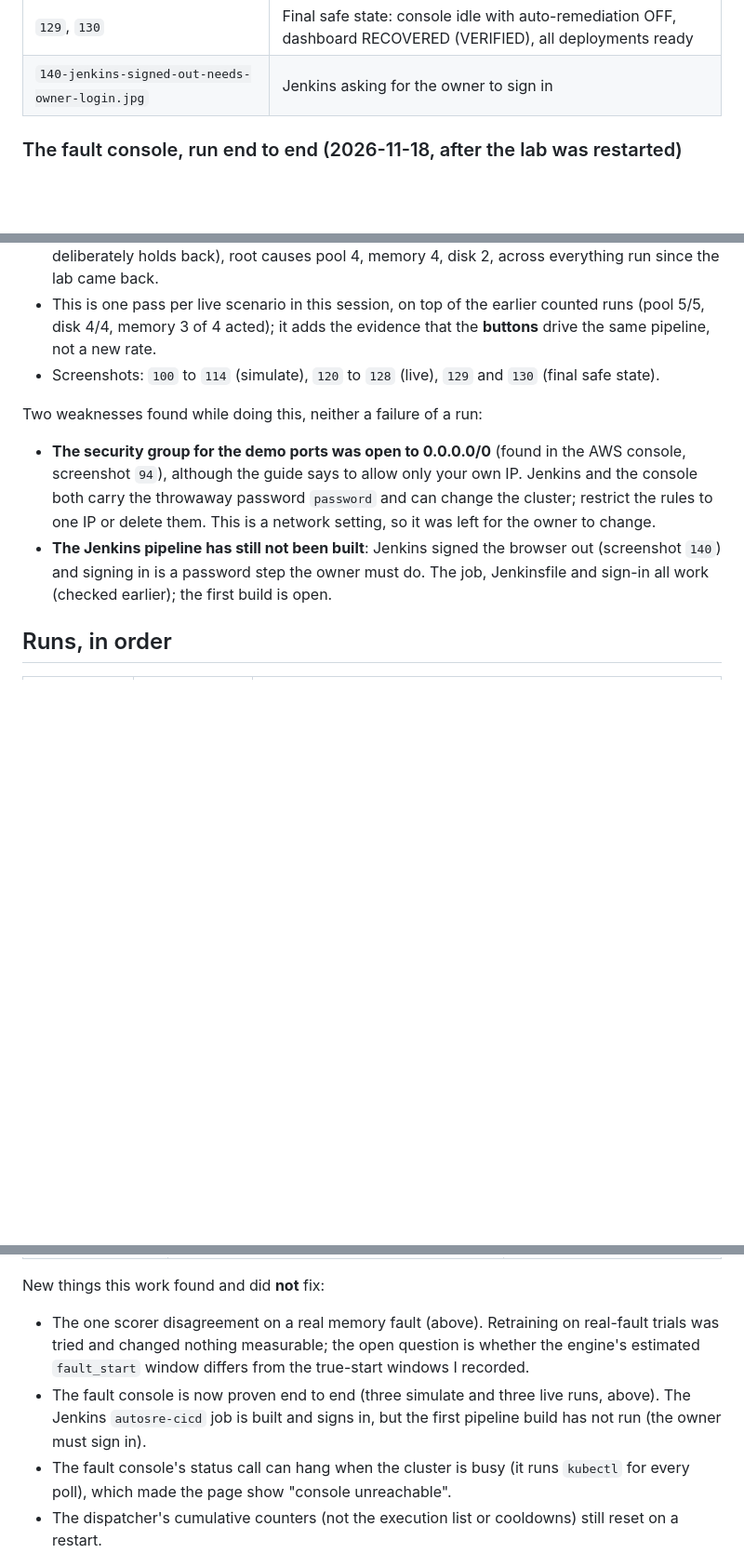
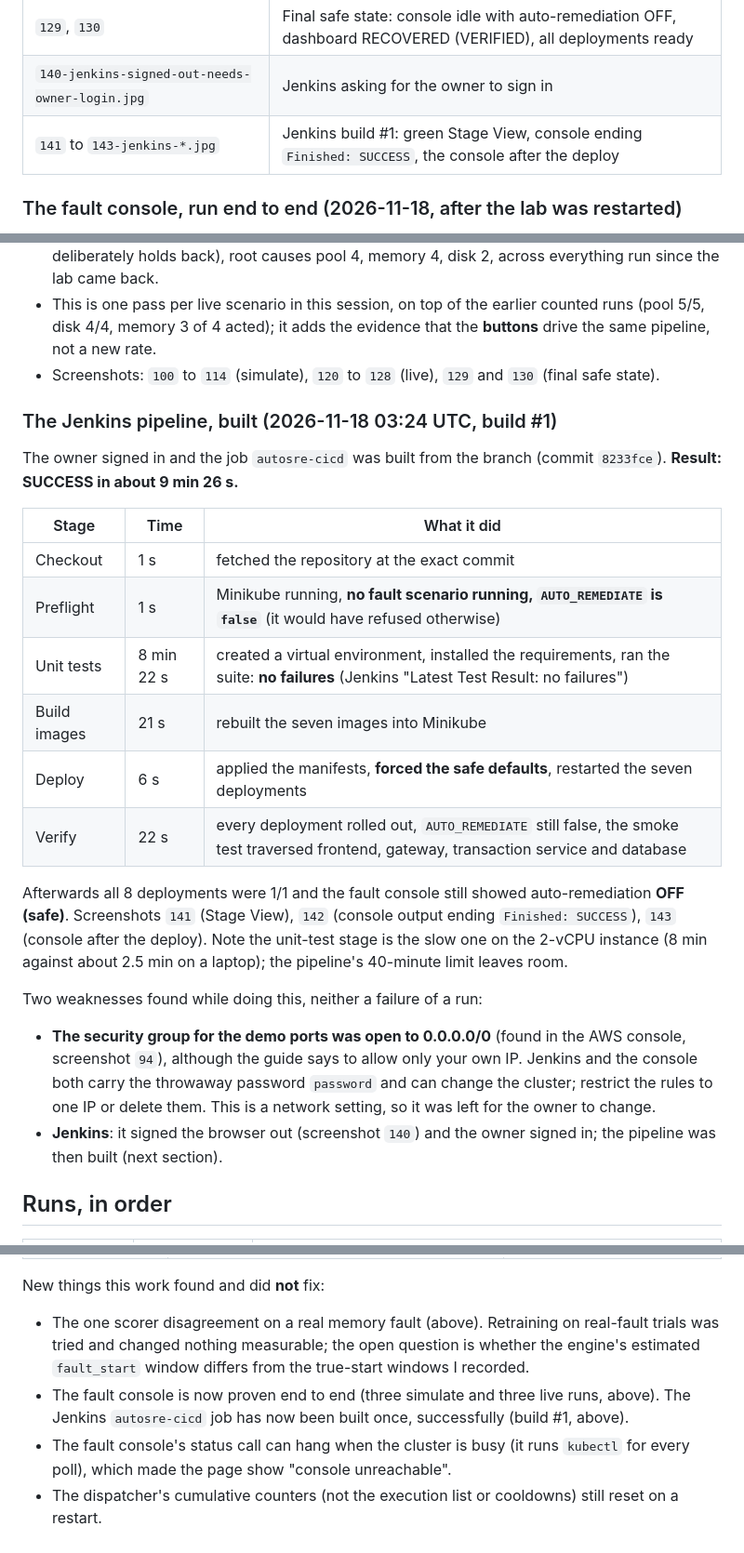
Before and after one commit to vaishnavi-nss/autosre-devops, a Markdown page: docs/completion/03-test-report.md, 3 parts joined by grey strips. Shown at 93% size. Rendered like a GitHub page; blank space fills up the shorter version.

Commit message:
Jenkins pipeline build #1 succeeded (preflight, tests, build, deploy, verify); screenshots and docs updated
Co-Authored-By: Claude Sonnet 5.5 <noreply@anthropic.com>

```diff
--- a/docs/completion/03-test-report.md
+++ b/docs/completion/03-test-report.md
@@ -189,6 +189,7 @@ Saved in `docs/completion/screenshots/`. Taken from the user's own browser again
 | `120` to `128-live-*.jpg` | The three live runs: console passed with auto-remediation ON, playbooks succeeded, Grafana remediation panels |
 | `129`, `130` | Final safe state: console idle with auto-remediation OFF, dashboard RECOVERED (VERIFIED), all deployments ready |
 | `140-jenkins-signed-out-needs-owner-login.jpg` | Jenkins asking for the owner to sign in |
+| `141` to `143-jenkins-*.jpg` | Jenkins build #1: green Stage View, console ending `Finished: SUCCESS`, the console after the deploy |
 
 ### The fault console, run end to end (2026-11-18, after the lab was restarted)
 
@@ -212,9 +213,25 @@ How to read it honestly:
 - This is one pass per live scenario in this session, on top of the earlier counted runs (pool 5/5, disk 4/4, memory 3 of 4 acted); it adds the evidence that the **buttons** drive the same pipeline, not a new rate.
 - Screenshots: `100` to `114` (simulate), `120` to `128` (live), `129` and `130` (final safe state).
 
+### The Jenkins pipeline, built (2026-11-18 03:24 UTC, build #1)
+
+The owner signed in and the job `autosre-cicd` was built from the branch (commit `8233fce`). **Result: SUCCESS in about 9 min 26 s.**
+
+| Stage | Time | What it did |
+|---|---|---|
+| Checkout | 1 s | fetched the repository at the exact commit |
+| Preflight | 1 s | Minikube running, **no fault scenario running, `AUTO_REMEDIATE` is `false`** (it would have refused otherwise) |
+| Unit tests | 8 min 22 s | created a virtual environment, installed the requirements, ran the suite: **no failures** (Jenkins "Latest Test Result: no failures") |
+| Build images | 21 s | rebuilt the seven images into Minikube |
+| Deploy | 6 s | applied the manifests, **forced the safe defaults**, restarted the seven deployments |
+| Verify | 22 s | every deployment rolled out, `AUTO_REMEDIATE` still false, the smoke test traversed frontend, gateway, transaction service and database |
+
+Afterwards all 8 deployments were 1/1 and the fault console still showed auto-remediation **OFF (safe)**. Screenshots `141` (Stage View), `142` (console output ending `Finished: SUCCESS`), `143` (console after the deploy).
+Note the unit-test stage is the slow one on the 2-vCPU instance (8 min against about 2.5 min on a laptop); the pipeline's 40-minute limit leaves room.
+
 Two weaknesses found while doing this, neither a failure of a run:
 - **The security group for the demo ports was open to 0.0.0.0/0** (found in the AWS console, screenshot `94`), although the guide says to allow only your own IP. Jenkins and the console both carry the throwaway password `password` and can change the cluster; restrict the rules to one IP or delete them. This is a network setting, so it was left for the owner to change.
-- **The Jenkins pipeline has still not been built**: Jenkins signed the browser out (screenshot `140`) and signing in is a password step the owner must do. The job, Jenkinsfile and sign-in all work (checked earlier); the first build is open.
+- **Jenkins**: it signed the browser out (screenshot `140`) and the owner signed in; the pipeline was then built (next section).
 
 ## Runs, in order
 
@@ -283,7 +301,7 @@ Two weaknesses found while doing this, neither a failure of a run:
 
 New things this work found and did **not** fix:
 - The one scorer disagreement on a real memory fault (above). Retraining on real-fault trials was tried and changed nothing measurable; the open question is whether the engine's estimated `fault_start` window differs from the true-start windows I recorded.
-- The fault console is now proven end to end (three simulate and three live runs, above). The Jenkins `autosre-cicd` job is built and signs in, but the first pipeline build has not run (the owner must sign in).
+- The fault console is now proven end to end (three simulate and three live runs, above). The Jenkins `autosre-cicd` job has now been built once, successfully (build #1, above).
 - The fault console's status call can hang when the cluster is busy (it runs `kubectl` for every poll), which made the page show "console unreachable".
 - The dispatcher's cumulative counters (not the execution list or cooldowns) still reset on a restart.
 - Lab caveats: the instance runs a single-node Minikube on 2 vCPUs, so timings are not production numbers, and every fault is started by the runner.
```
Also changed, not shown: other parts of docs/completion/03-test-report.md (+1 -0 lines), docs/completion/02-deploy-demo-cleanup-rollback.md (+2 -2 lines), docs/completion/screenshots/141-jenkins-build1-stage-view-success.jpg (added), docs/completion/screenshots/142-jenkins-build1-console-finished-success.jpg (added), docs/completion/screenshots/143-console-after-jenkins-deploy-auto-remediation-off.jpg (added).
